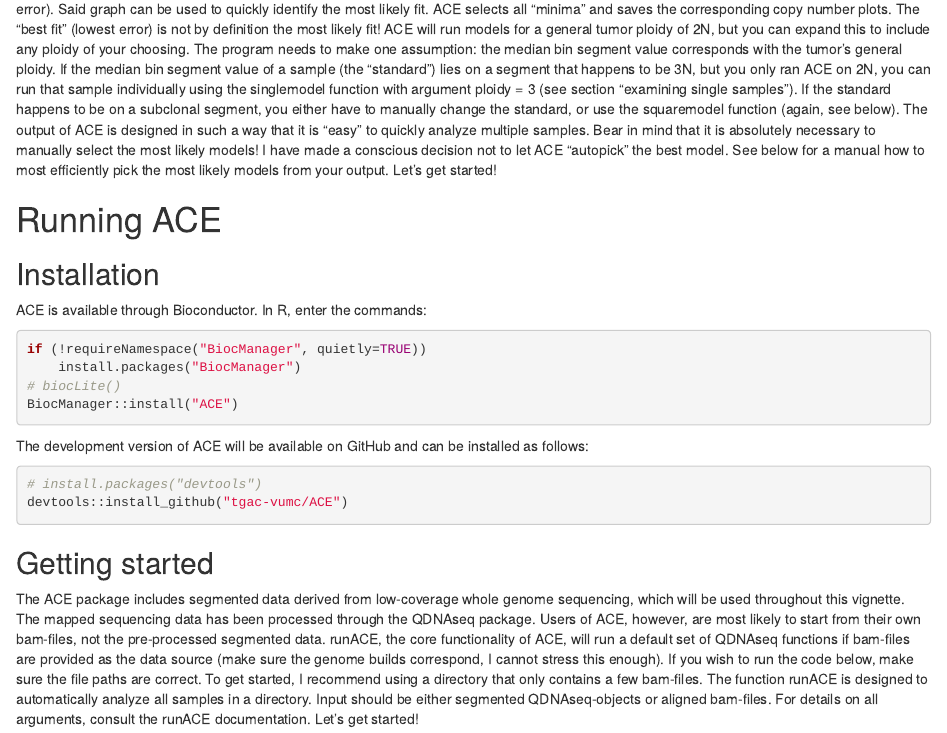
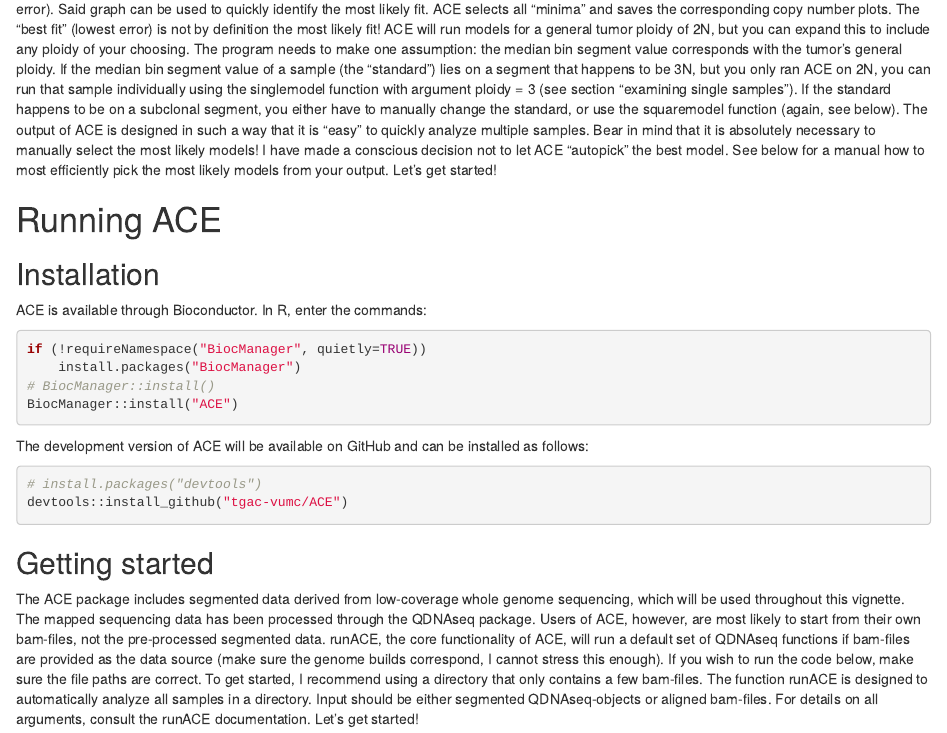
Before and after one commit to tgac-vumc/ACE, an R Markdown document (vignettes/ACE_vignette.Rmd): the page in a window 1100 px wide, from 470 px down. Rendered offline with R 4.5, knitr and Pandoc, with nearby package versions; drawn as R Markdown's standard HTML page in place of the format the file asks for; some code elsewhere in the file could not run offline; common packages that the code uses without loading them are loaded.

Commit message:
additional updates from BiocInstaller to BiocManager

````diff
--- a/vignettes/ACE_vignette.Rmd
+++ b/vignettes/ACE_vignette.Rmd
@@ -44,7 +44,7 @@
 ```{r, eval = FALSE}
 if (!requireNamespace("BiocManager", quietly=TRUE))
     install.packages("BiocManager")
-# biocLite()
+# BiocManager::install()
 BiocManager::install("ACE")
 ```
 
````
Also changed, not shown: 1 other file.
